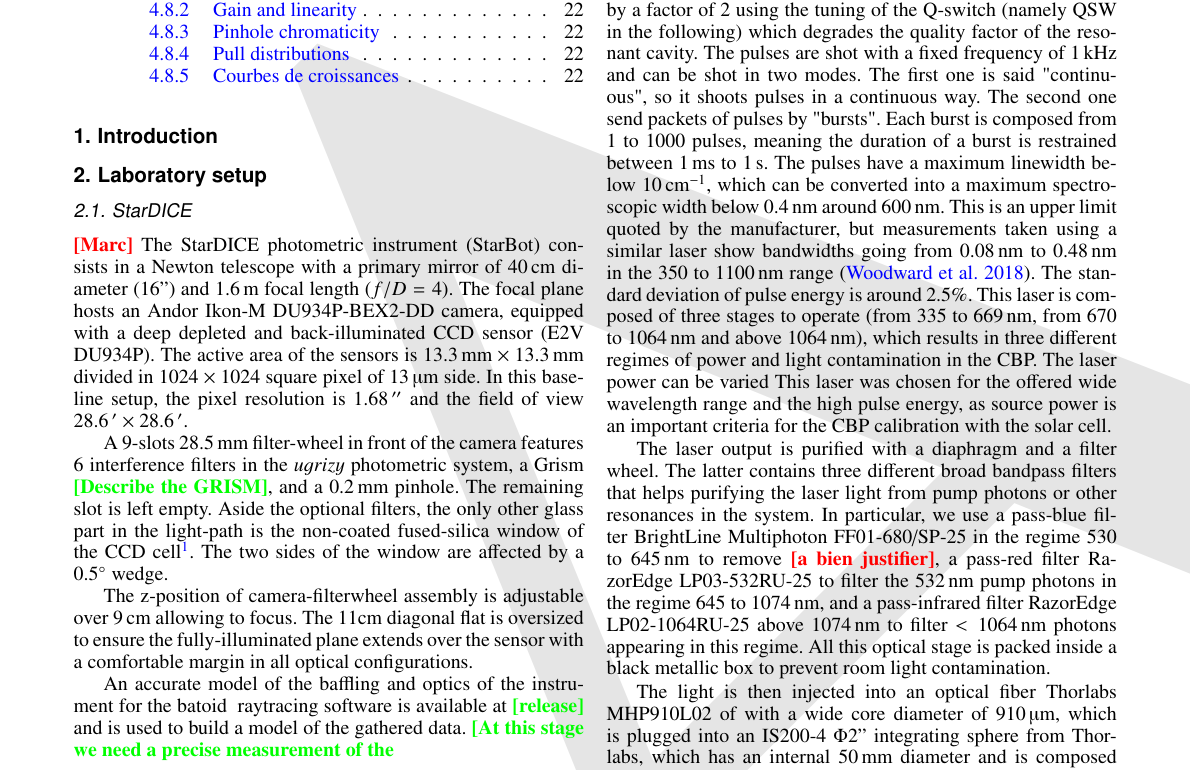
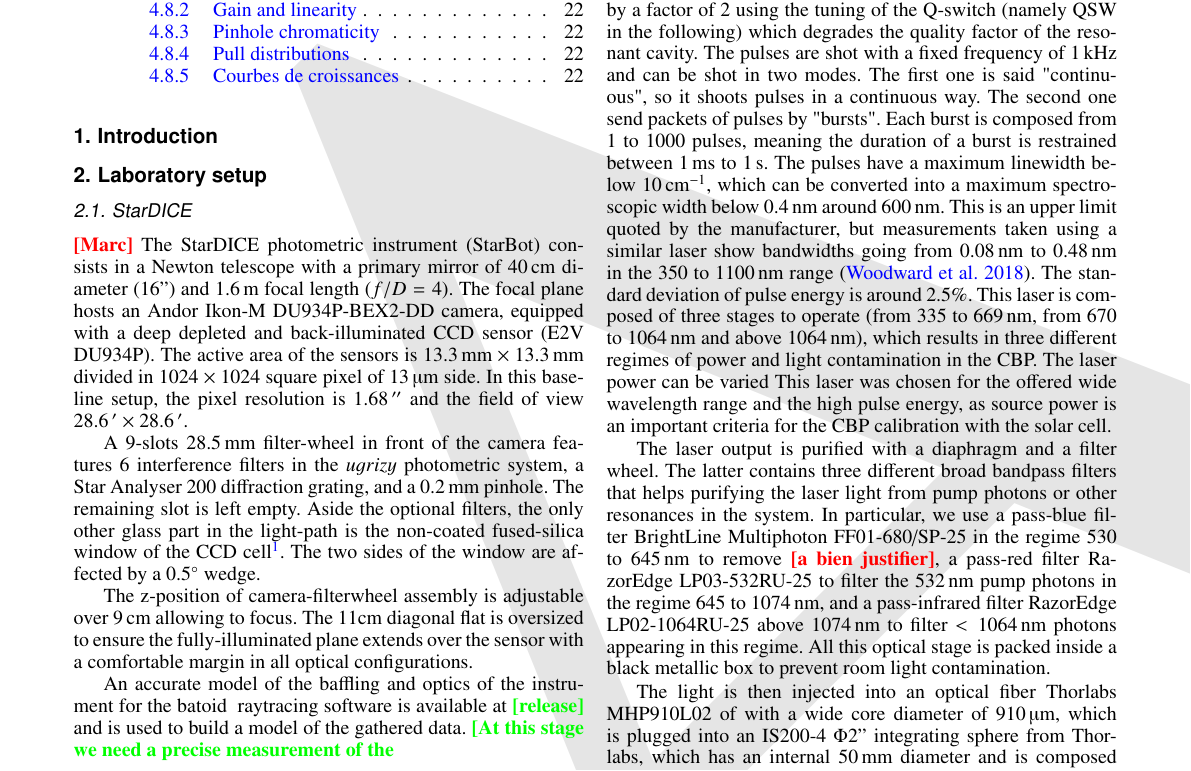
Before and after one commit to tsouverin/cbp_paper, a LaTeX paper (cbp_paper_project/main.tex, which reads cbp_paper_project/sections/2_laboratory_setup.tex): part of page 2 of 23, cut so that both start at the same text. Compiled offline with pdfLaTeX.

Commit message:
add grating description

```diff
--- a/cbp_paper_project/sections/2_laboratory_setup.tex
+++ b/cbp_paper_project/sections/2_laboratory_setup.tex
@@ -15,8 +15,7 @@ baseline setup, the pixel resolution is \SI{1.68}{\arcsec} and the
 field of view $\SI{28.6}{\arcmin}\times\SI{28.6}{\arcmin}$.
 
 A 9-slots \SI{28.5}{\milli\meter} filter-wheel in front of the camera
-features 6 interference filters in the $ugrizy$ photometric system, a
-Grism \MARC{Describe the GRISM}, and a \SI{0.2}{\milli\meter}
+features 6 interference filters in the $ugrizy$ photometric system, a Star Analyser 200 diffraction grating, and a \SI{0.2}{\milli\meter}
 pinhole. The remaining slot is left empty. Aside the optional filters,
 the only other glass part in the light-path is the non-coated
 fused-silica window of the CCD cell\footnote{The manufacturer code
```
Also changed, not shown: cbp_paper_project/sections/2_laboratory_setup.tex (1 more changed lines).
